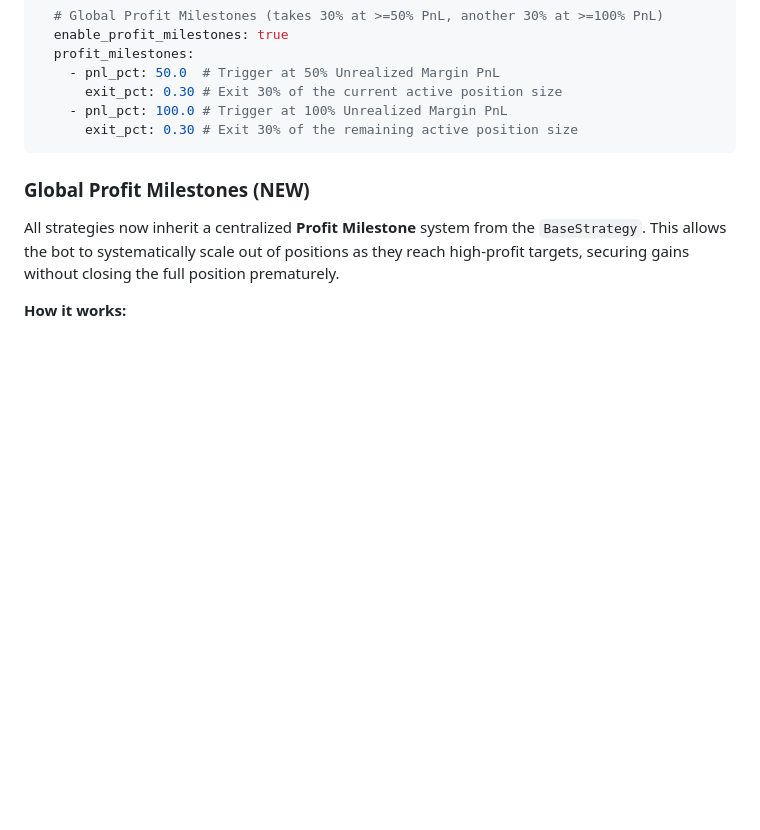
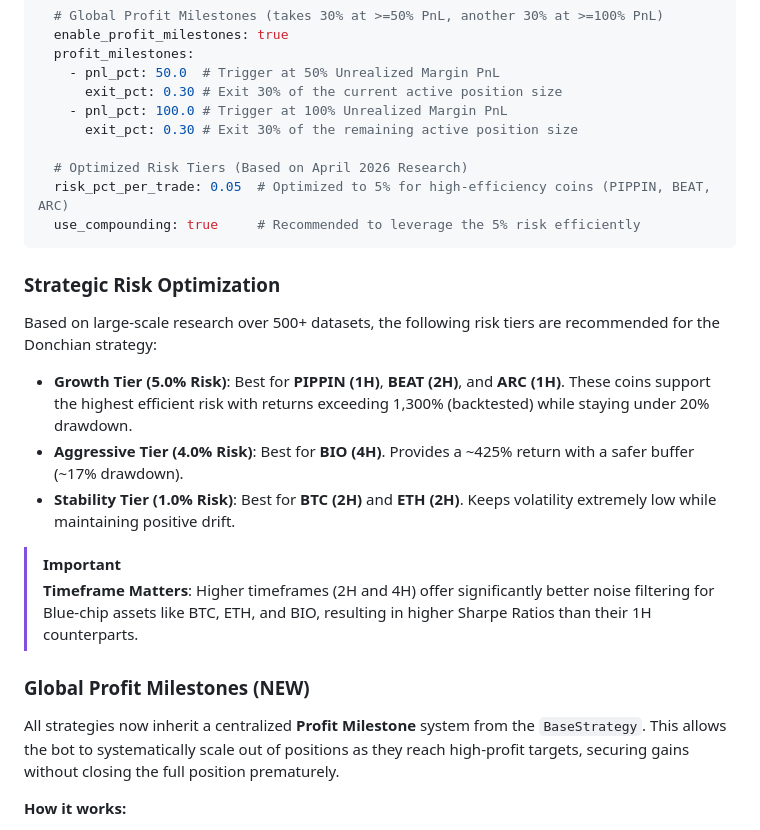
Before and after one commit to gopinath0332-del/delta-exchange-alog, a Markdown page: README.md, the part around one of its changes. Rendered like a GitHub page; blank space fills up the shorter version.

````diff
--- a/README.md
+++ b/README.md
@@ -247,7 +253,22 @@ risk_management:
       exit_pct: 0.30 # Exit 30% of the current active position size
     - pnl_pct: 100.0 # Trigger at 100% Unrealized Margin PnL
       exit_pct: 0.30 # Exit 30% of the remaining active position size
+
+  # Optimized Risk Tiers (Based on April 2026 Research)
+  risk_pct_per_trade: 0.05  # Optimized to 5% for high-efficiency coins (PIPPIN, BEAT, ARC)
+  use_compounding: true     # Recommended to leverage the 5% risk efficiently
 ```
+
+### Strategic Risk Optimization
+
+Based on large-scale research over 500+ datasets, the following risk tiers are recommended for the Donchian strategy:
+
+- **Growth Tier (5.0% Risk)**: Best for **PIPPIN (1H)**, **BEAT (2H)**, and **ARC (1H)**. These coins support the highest efficient risk with returns exceeding 1,300% (backtested) while staying under 20% drawdown.
+- **Aggressive Tier (4.0% Risk)**: Best for **BIO (4H)**. Provides a ~425% return with a safer buffer (~17% drawdown).
+- **Stability Tier (1.0% Risk)**: Best for **BTC (2H)** and **ETH (2H)**. Keeps volatility extremely low while maintaining positive drift.
+
+> [!IMPORTANT]
+> **Timeframe Matters**: Higher timeframes (2H and 4H) offer significantly better noise filtering for Blue-chip assets like BTC, ETH, and BIO, resulting in higher Sharpe Ratios than their 1H counterparts.
 
 ### Global Profit Milestones (NEW)
 
````
Also changed, not shown: other parts of README.md (+32 -0 lines).
